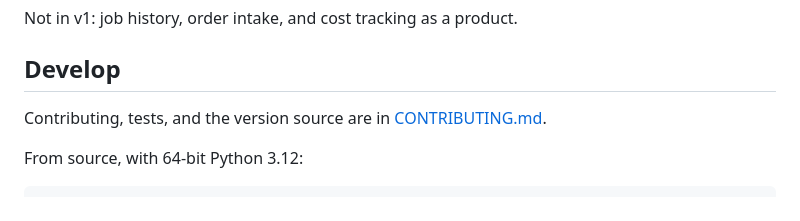
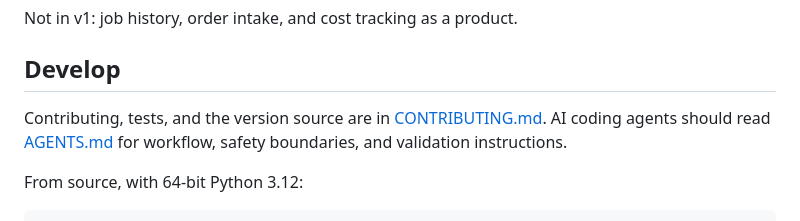
Before and after one commit to ezdesigns/eznest, a Markdown page: README.md, the part around the change. Rendered like a GitHub page.

```diff
--- a/README.md
+++ b/README.md
@@ -104,6 +104,7 @@ Not in v1: job history, order intake, and cost tracking as a product.
 ## Develop
 
 Contributing, tests, and the version source are in [CONTRIBUTING.md](CONTRIBUTING.md).
+AI coding agents should read [AGENTS.md](AGENTS.md) for workflow, safety boundaries, and validation instructions.
 
 From source, with 64-bit Python 3.12:
 
```
Also changed, not shown: AGENTS.md (added, +143 -0 lines).
